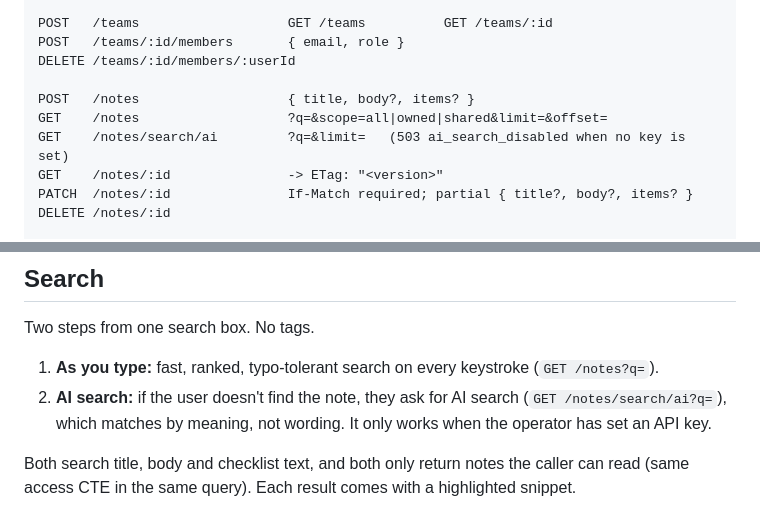
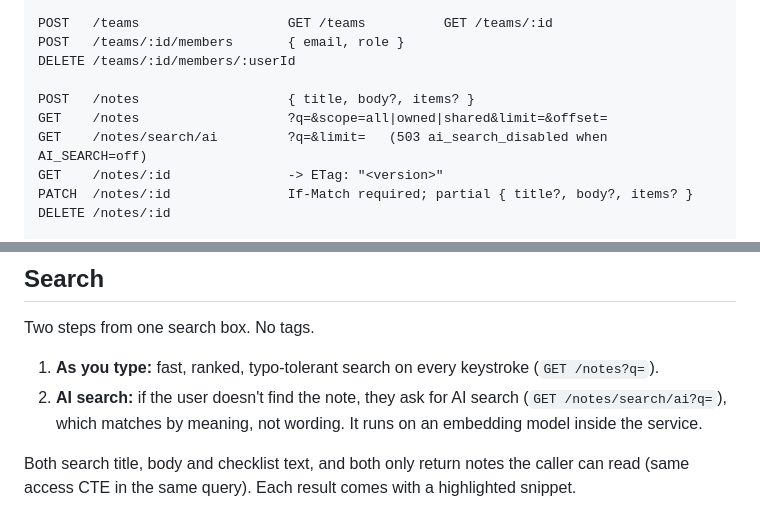
Before and after one commit to JordanFriendshuh/bluestaq-notes, a Markdown page: docs/DESIGN.md, 2 parts joined by grey strips. GitHub-like rendering.

```diff
--- a/docs/DESIGN.md
+++ b/docs/DESIGN.md
@@ -53,7 +53,7 @@ DELETE /teams/:id/members/:userId
 
 POST   /notes                   { title, body?, items? }
 GET    /notes                   ?q=&scope=all|owned|shared&limit=&offset=
-GET    /notes/search/ai         ?q=&limit=   (503 ai_search_disabled when no key is set)
+GET    /notes/search/ai         ?q=&limit=   (503 ai_search_disabled when AI_SEARCH=off)
 GET    /notes/:id               -> ETag: "<version>"
 PATCH  /notes/:id               If-Match required; partial { title?, body?, items? }
 DELETE /notes/:id
@@ -78,7 +78,7 @@ Two steps from one search box. No tags.
 
 1. **As you type:** fast, ranked, typo-tolerant search on every keystroke (`GET /notes?q=`).
 2. **AI search:** if the user doesn't find the note, they ask for AI search (`GET /notes/search/ai?q=`),
-   which matches by meaning, not wording. It only works when the operator has set an API key.
+   which matches by meaning, not wording. It runs on an embedding model inside the service.
 
 Both search title, body and checklist text, and both only return notes the caller can read (same
 access CTE in the same query). Each result comes with a highlighted snippet.
```
Also changed, not shown: other parts of docs/DESIGN.md (+18 -15 lines), CLAUDE.md (+2 -1 lines).
